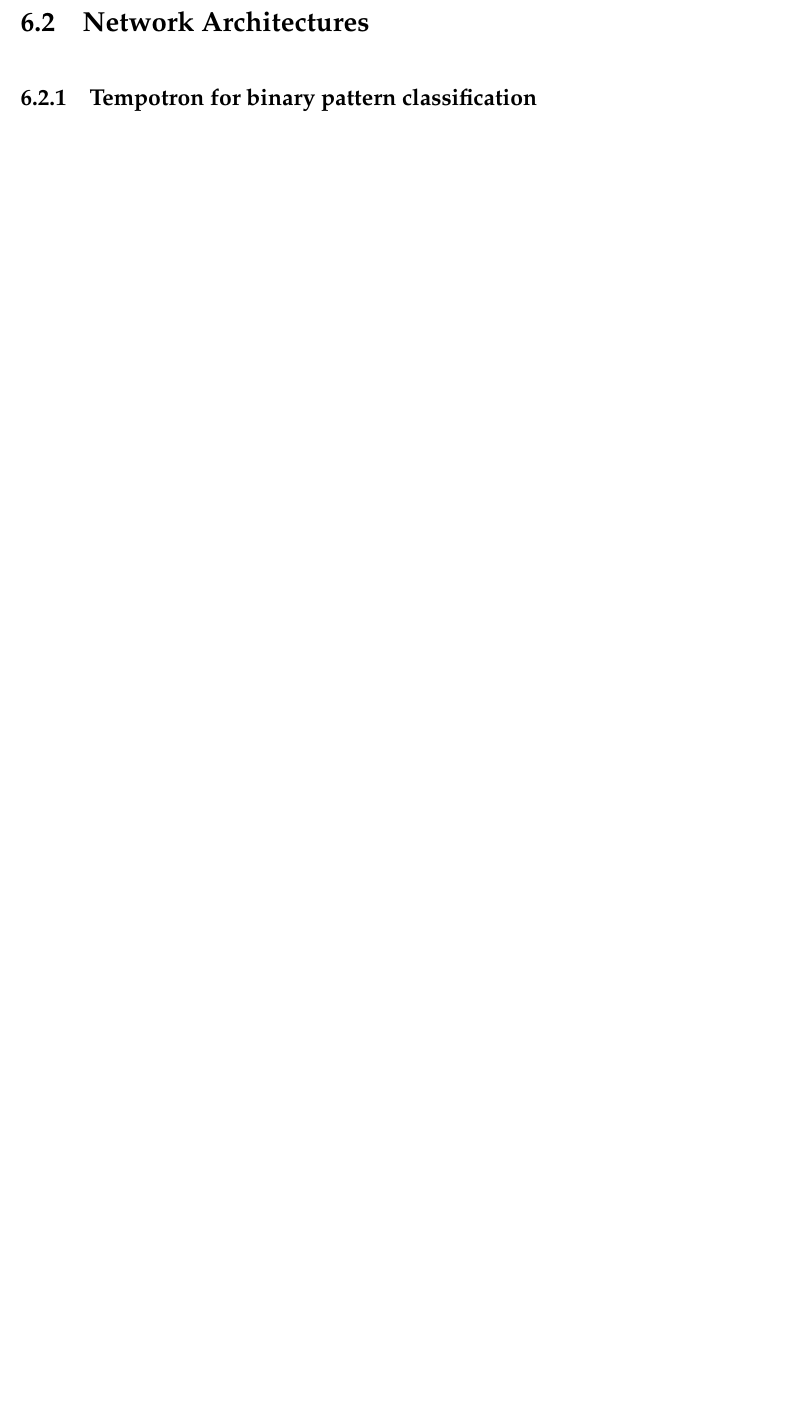
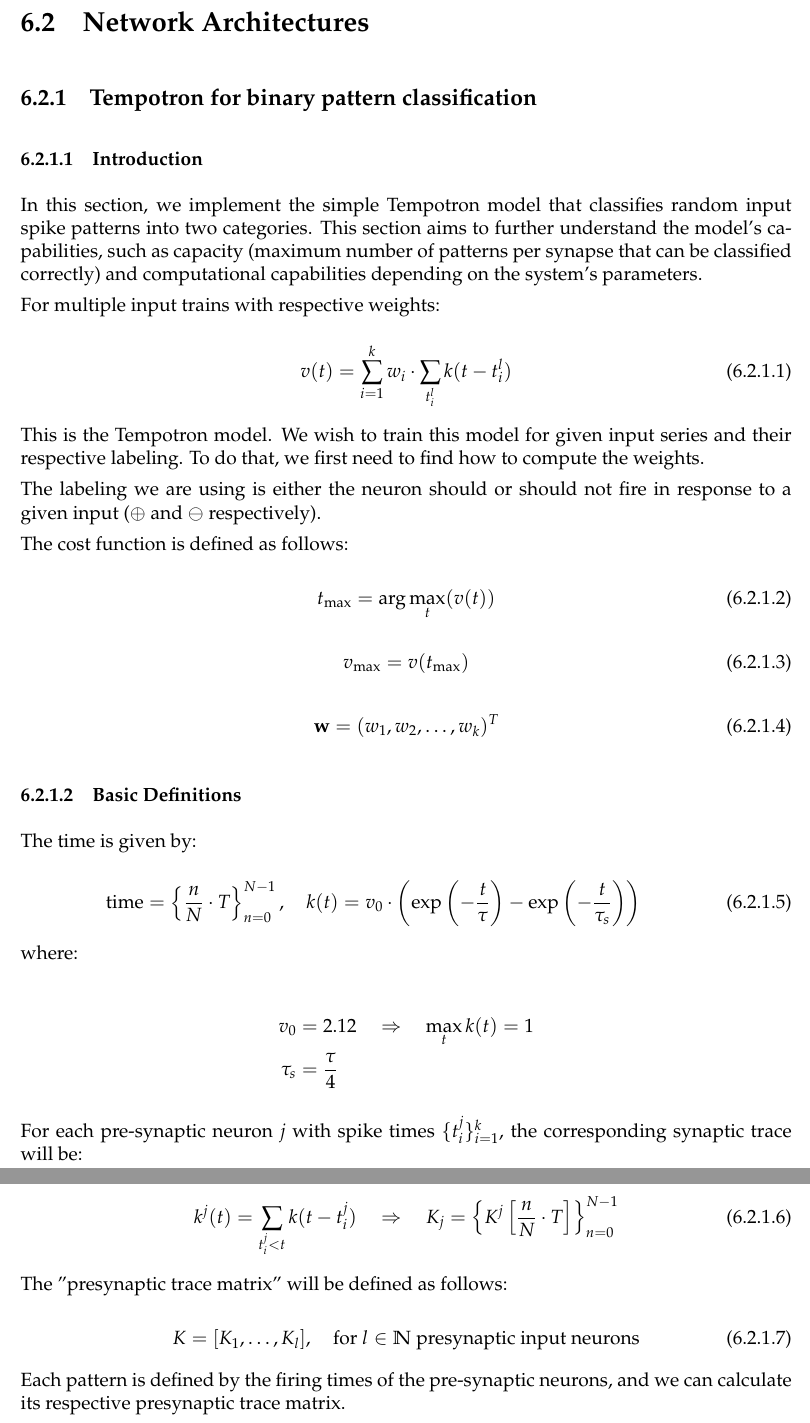
Before and after one commit to roymicha3/MSc-Thesis, a LaTeX thesis (src/main.tex, which reads src/methods/NN-architectures/STDP-binary-tempotron/ch-basic-definitions.tex, src/methods/NN-architectures/STDP-binary-tempotron/ch-introduction.tex): part of page 26 of 29 before the commit and two parts of pages 26 and 27 of 31 after it, the two joined at a grey line, cut so that both start at the same text, the shorter picture padded with empty space. Compiled offline with pdfLaTeX.

Commit message:
started the "Network Architecture" section

```diff
--- a/src/main.tex
+++ b/src/main.tex
@@ -18,6 +18,10 @@
 %\usepackage{bookmark}
 
 \numberwithin{equation}{subsection}
+
+\setcounter{secnumdepth}{3} % Include numbering for \subsubsection (and below)
+\setcounter{tocdepth}{3}    % Include \subsubsection in the table of contents
+
 
 \setlength{\parindent}{0pt}
 \setlength{\parskip}{5pt}
--- /dev/null
+++ b/src/methods/NN-architectures/STDP-binary-tempotron/ch-basic-definitions.tex
@@ -0,0 +1,28 @@
+\subsubsection{Basic Definitions}
+
+The time is given by:
+
+\begin{equation}
+    \text{time} = \left\{\frac{n}{N} \cdot T\right\}_{n=0}^{N-1}, \quad k(t) = v_0 \cdot \left(\exp\left(-\frac{t}{\tau}\right) - \exp\left(-\frac{t}{\tau_s}\right)\right)
+\end{equation}
+
+where:
+
+\begin{align*}
+    v_0 &= 2.12 \quad \Rightarrow \quad \max_t k(t) = 1 \\
+    \tau_s &= \frac{\tau}{4}
+\end{align*}
+
+For each pre-synaptic neuron $j$ with spike times $\{t_i^j\}_{i=1}^k$, the corresponding synaptic trace will be:
+
+\begin{equation}
+    k^j(t) = \sum_{t_i^j < t} k(t - t_i^j) \quad \Rightarrow \quad K_j = \left\{K^j\left[\frac{n}{N} \cdot T\right]\right\}_{n=0}^{N-1}
+\end{equation}
+
+The "presynaptic trace matrix" will be defined as follows:
+
+\begin{equation}
+    K = [K_1, \dots, K_l], \quad \text{for} \ l \in \mathbb{N} \ \text{presynaptic input neurons}
+\end{equation}
+
+Each pattern is defined by the firing times of the pre-synaptic neurons, and we can calculate its respective presynaptic trace matrix.
--- /dev/null
+++ b/src/methods/NN-architectures/STDP-binary-tempotron/ch-introduction.tex
@@ -0,0 +1,27 @@
+\subsubsection{Introduction}
+
+In this section, we implement the simple Tempotron model that classifies random input spike patterns into two categories. This section aims to further understand the model's capabilities, such as capacity (maximum number of patterns per synapse that can be classified correctly) and computational capabilities depending on the system's parameters.
+
+For multiple input trains with respective weights:
+
+\begin{equation}
+    v(t) = \sum_{i=1}^k w_i \cdot \sum_{t_i^l} k(t-t_i^l)
+\end{equation}
+
+This is the Tempotron model. We wish to train this model for given input series and their respective labeling. To do that, we first need to find how to compute the weights.
+
+The labeling we are using is either the neuron should or should not fire in response to a given input ($\oplus$ and $\ominus$ respectively).
+
+The cost function is defined as follows:
+
+\begin{equation}
+    t_{\text{max}} = \arg\max_t (v(t))
+\end{equation}
+
+\begin{equation}
+    v_{\text{max}} = v(t_{\text{max}})
+\end{equation}
+
+\begin{equation}
+    \mathbf{w} = (w_1, w_2, \dots, w_k)^T
+\end{equation}
```
Also changed, not shown: src/methods/NN-architectures/STDP-binary-tempotron/ch-STDP-binary-tempotron.tex (+8 -0 lines), src/methods/NN-architectures/STDP-binary-tempotron/ch-cost-functions.tex (added, +25 -0 lines), src/methods/NN-architectures/STDP-binary-tempotron/ch-initialization.tex (added, +11 -0 lines), src/methods/NN-architectures/STDP-binary-tempotron/ch-training.tex (added, +1 -0 lines), src/methods/NN-architectures/ch-NN-architecture.tex (+2 -0 lines), src/methods/NN-architectures/STDP-binary-tempotron/ch-basic-definitions.tex (22 more changed lines).
